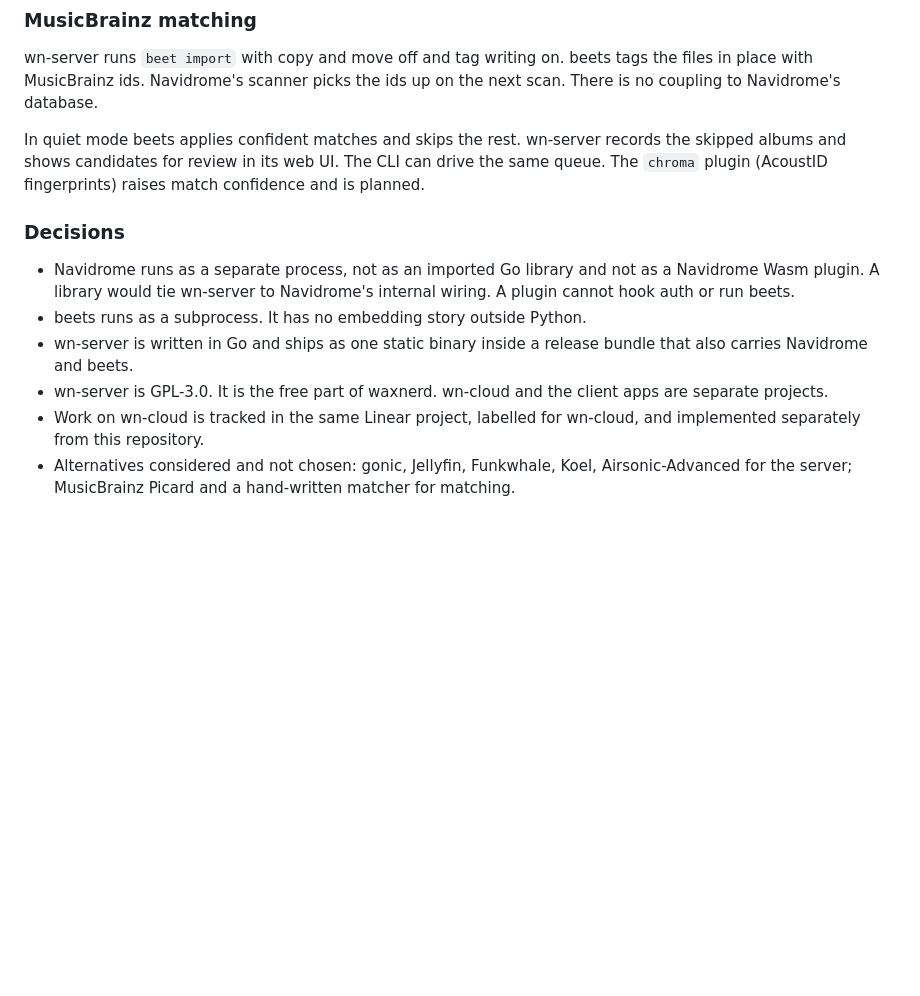
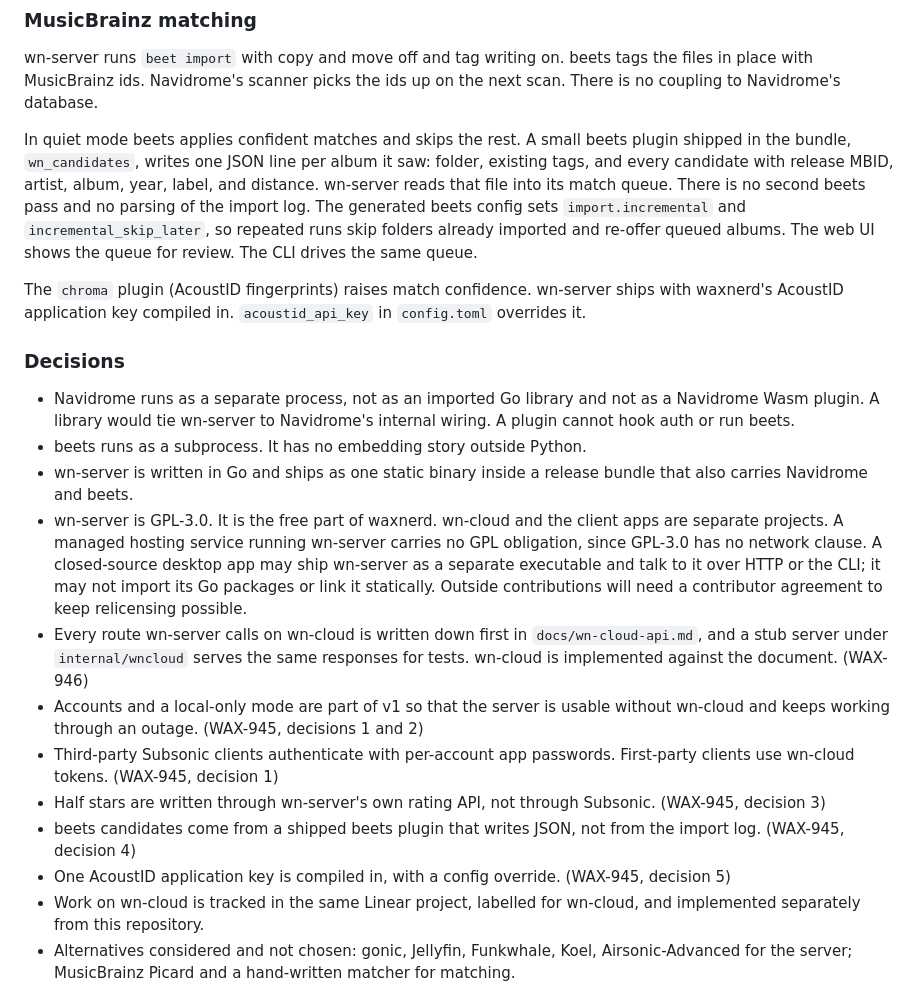
Before and after one commit to waxnerdhq/wn-server, a Markdown page: README.md, the part around one of its changes. Rendered like a GitHub page; blank space fills up the shorter version.

```diff
--- a/README.md
+++ b/README.md
@@ -101,14 +118,22 @@ Sync only applies to MusicBrainz-matched music. wn-cloud's rating model (`rating
 
 wn-server runs `beet import` with copy and move off and tag writing on. beets tags the files in place with MusicBrainz ids. Navidrome's scanner picks the ids up on the next scan. There is no coupling to Navidrome's database.
 
-In quiet mode beets applies confident matches and skips the rest. wn-server records the skipped albums and shows candidates for review in its web UI. The CLI can drive the same queue. The `chroma` plugin (AcoustID fingerprints) raises match confidence and is planned.
+In quiet mode beets applies confident matches and skips the rest. A small beets plugin shipped in the bundle, `wn_candidates`, writes one JSON line per album it saw: folder, existing tags, and every candidate with release MBID, artist, album, year, label, and distance. wn-server reads that file into its match queue. There is no second beets pass and no parsing of the import log. The generated beets config sets `import.incremental` and `incremental_skip_later`, so repeated runs skip folders already imported and re-offer queued albums. The web UI shows the queue for review. The CLI drives the same queue.
+
+The `chroma` plugin (AcoustID fingerprints) raises match confidence. wn-server ships with waxnerd's AcoustID application key compiled in. `acoustid_api_key` in `config.toml` overrides it.
 
 ### Decisions
 
 - Navidrome runs as a separate process, not as an imported Go library and not as a Navidrome Wasm plugin. A library would tie wn-server to Navidrome's internal wiring. A plugin cannot hook auth or run beets.
 - beets runs as a subprocess. It has no embedding story outside Python.
 - wn-server is written in Go and ships as one static binary inside a release bundle that also carries Navidrome and beets.
-- wn-server is GPL-3.0. It is the free part of waxnerd. wn-cloud and the client apps are separate projects.
+- wn-server is GPL-3.0. It is the free part of waxnerd. wn-cloud and the client apps are separate projects. A managed hosting service running wn-server carries no GPL obligation, since GPL-3.0 has no network clause. A closed-source desktop app may ship wn-server as a separate executable and talk to it over HTTP or the CLI; it may not import its Go packages or link it statically. Outside contributions will need a contributor agreement to keep relicensing possible.
+- Every route wn-server calls on wn-cloud is written down first in `docs/wn-cloud-api.md`, and a stub server under `internal/wncloud` serves the same responses for tests. wn-cloud is implemented against the document. (WAX-946)
+- Accounts and a local-only mode are part of v1 so that the server is usable without wn-cloud and keeps working through an outage. (WAX-945, decisions 1 and 2)
+- Third-party Subsonic clients authenticate with per-account app passwords. First-party clients use wn-cloud tokens. (WAX-945, decision 1)
+- Half stars are written through wn-server's own rating API, not through Subsonic. (WAX-945, decision 3)
+- beets candidates come from a shipped beets plugin that writes JSON, not from the import log. (WAX-945, decision 4)
+- One AcoustID application key is compiled in, with a config override. (WAX-945, decision 5)
 - Work on wn-cloud is tracked in the same Linear project, labelled for wn-cloud, and implemented separately from this repository.
 - Alternatives considered and not chosen: gonic, Jellyfin, Funkwhale, Koel, Airsonic-Advanced for the server; MusicBrainz Picard and a hand-written matcher for matching.
 
```
Also changed, not shown: other parts of README.md (+23 -6 lines).
